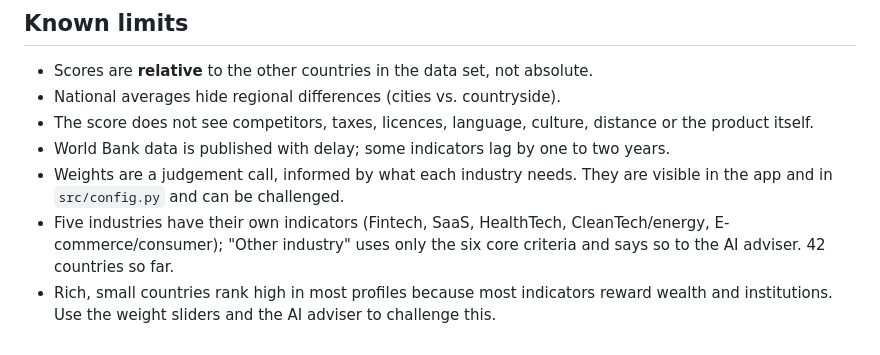
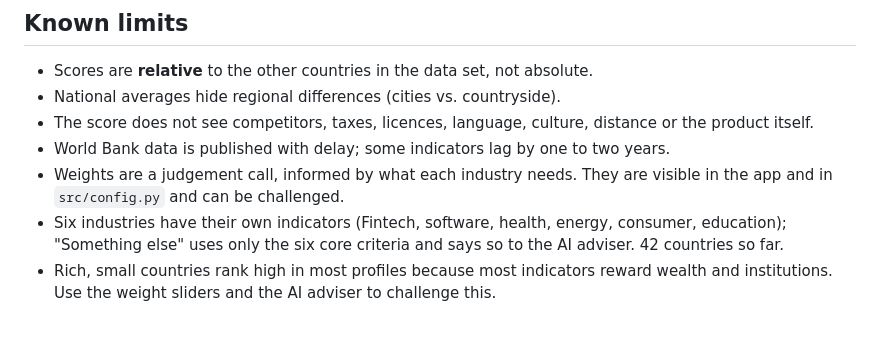
Before and after one commit to m42h8jpgw7-wq/market-entry-compass, a Markdown page: docs/methodology.md, the part around the change. Rendered like a GitHub page.

```diff
--- a/docs/methodology.md
+++ b/docs/methodology.md
@@ -32,5 +32,5 @@ The advisor receives the startup profile, the weights and an evidence table for
 - The score does not see competitors, taxes, licences, language, culture, distance or the product itself.
 - World Bank data is published with delay; some indicators lag by one to two years.
 - Weights are a judgement call, informed by what each industry needs. They are visible in the app and in `src/config.py` and can be challenged.
-- Five industries have their own indicators (Fintech, SaaS, HealthTech, CleanTech/energy, E-commerce/consumer); "Other industry" uses only the six core criteria and says so to the AI adviser. 42 countries so far.
+- Six industries have their own indicators (Fintech, software, health, energy, consumer, education); "Something else" uses only the six core criteria and says so to the AI adviser. 42 countries so far.
 - Rich, small countries rank high in most profiles because most indicators reward wealth and institutions. Use the weight sliders and the AI adviser to challenge this.
```
Also changed, not shown: README.md (+6 -6 lines), docs/img/country-analysis.png, docs/img/globe-and-ranking.png, docs/img/startup-profile.png, 1 other file.
